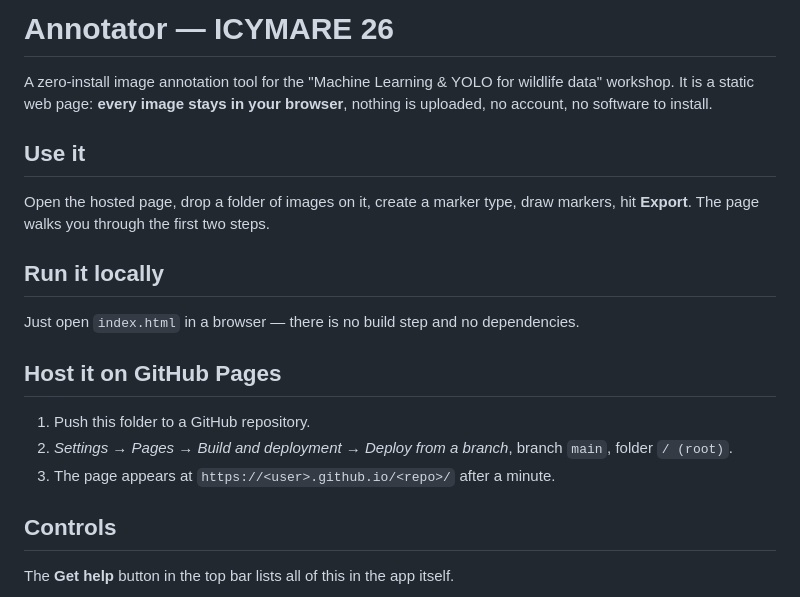
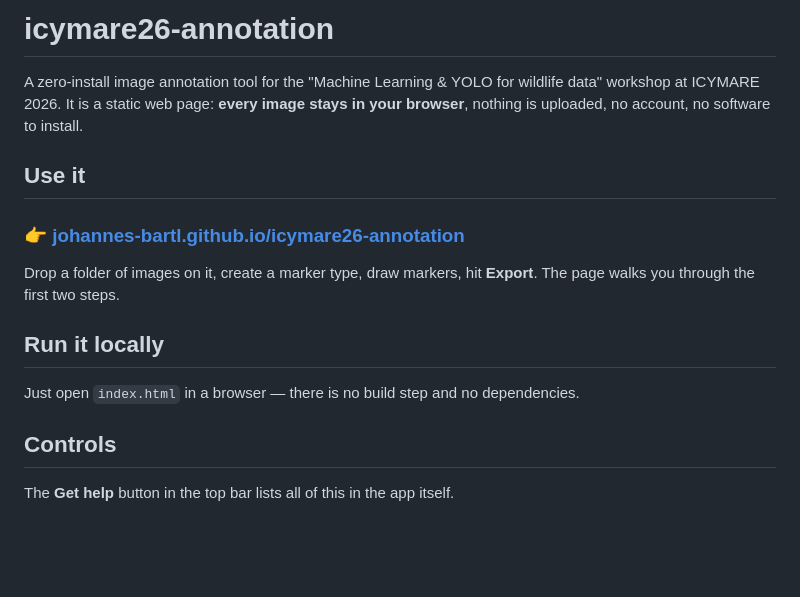
Before and after one commit to johannes-bartl/icymare26-annotation, a Markdown page: README.md, the part around one of its changes. Drawn GitHub-style; blank space fills up the shorter version.

```diff
--- a/README.md
+++ b/README.md
@@ -1,23 +1,19 @@
-# Annotator — ICYMARE 26
+# icymare26-annotation
 
 A zero-install image annotation tool for the "Machine Learning & YOLO for wildlife data"
-workshop. It is a static web page: **every image stays in your browser**, nothing is
-uploaded, no account, no software to install.
+workshop at ICYMARE 2026. It is a static web page: **every image stays in your browser**,
+nothing is uploaded, no account, no software to install.
 
 ## Use it
 
-Open the hosted page, drop a folder of images on it, create a marker type, draw markers,
-hit **Export**. The page walks you through the first two steps.
+### 👉 [johannes-bartl.github.io/icymare26-annotation](https://johannes-bartl.github.io/icymare26-annotation/)
+
+Drop a folder of images on it, create a marker type, draw markers, hit **Export**.
+The page walks you through the first two steps.
 
 ## Run it locally
 
 Just open `index.html` in a browser — there is no build step and no dependencies.
-
-## Host it on GitHub Pages
-
-1. Push this folder to a GitHub repository.
-2. *Settings → Pages → Build and deployment → Deploy from a branch*, branch `main`, folder `/ (root)`.
-3. The page appears at `https://<user>.github.io/<repo>/` after a minute.
 
 ## Controls
 
```
Also changed, not shown: other parts of README.md (+0 -83 lines).
